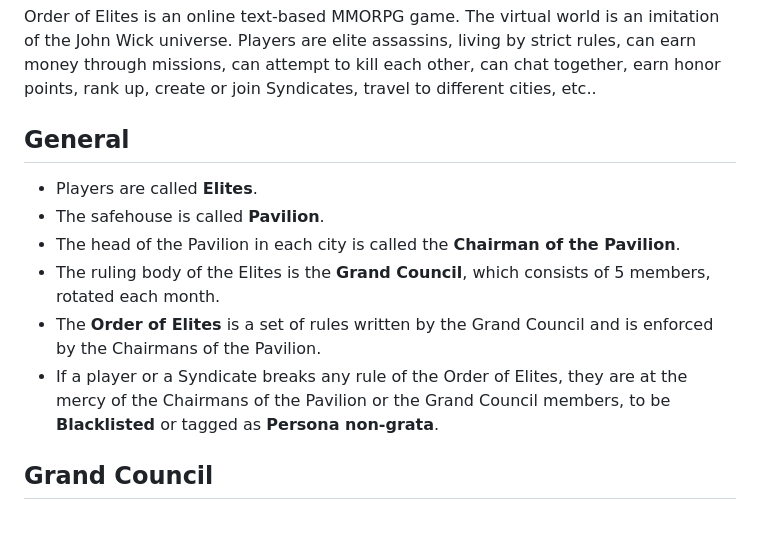
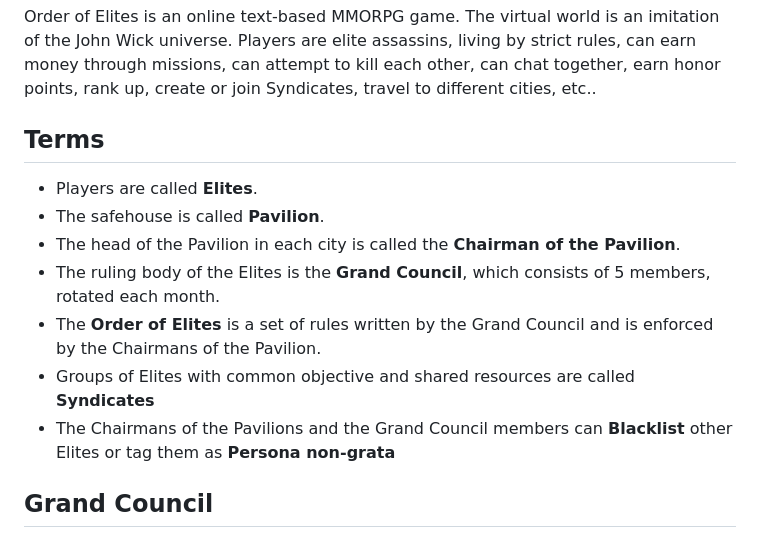
Before and after one commit to GSargsyan/OrderOfElites, a Markdown page: README.md, the part around the change. Rendered like a GitHub page.

```diff
--- a/README.md
+++ b/README.md
@@ -2,14 +2,15 @@
 
 Order of Elites is an online text-based MMORPG game. The virtual world is an imitation of the John Wick universe. Players are elite assassins, living by strict rules, can earn money through missions, can attempt to kill each other, can chat together, earn honor points, rank up, create or join Syndicates, travel to different cities, etc..
 
-## General
+## Terms
 
 - Players are called **Elites**.
 - The safehouse is called **Pavilion**.
 - The head of the Pavilion in each city is called the **Chairman of the Pavilion**.
 - The ruling body of the Elites is the **Grand Council**, which consists of 5 members, rotated each month.
 - The **Order of Elites** is a set of rules written by the Grand Council and is enforced by the Chairmans of the Pavilion.
-- If a player or a Syndicate breaks any rule of the Order of Elites, they are at the mercy of the Chairmans of the Pavilion or the Grand Council members, to be **Blacklisted** or tagged as **Persona non-grata**.
+- Groups of Elites with common objective and shared resources are called **Syndicates**
+- The Chairmans of the Pavilions and the Grand Council members can **Blacklist** other Elites or tag them as **Persona non-grata**
 
 ## Grand Council
 
```
